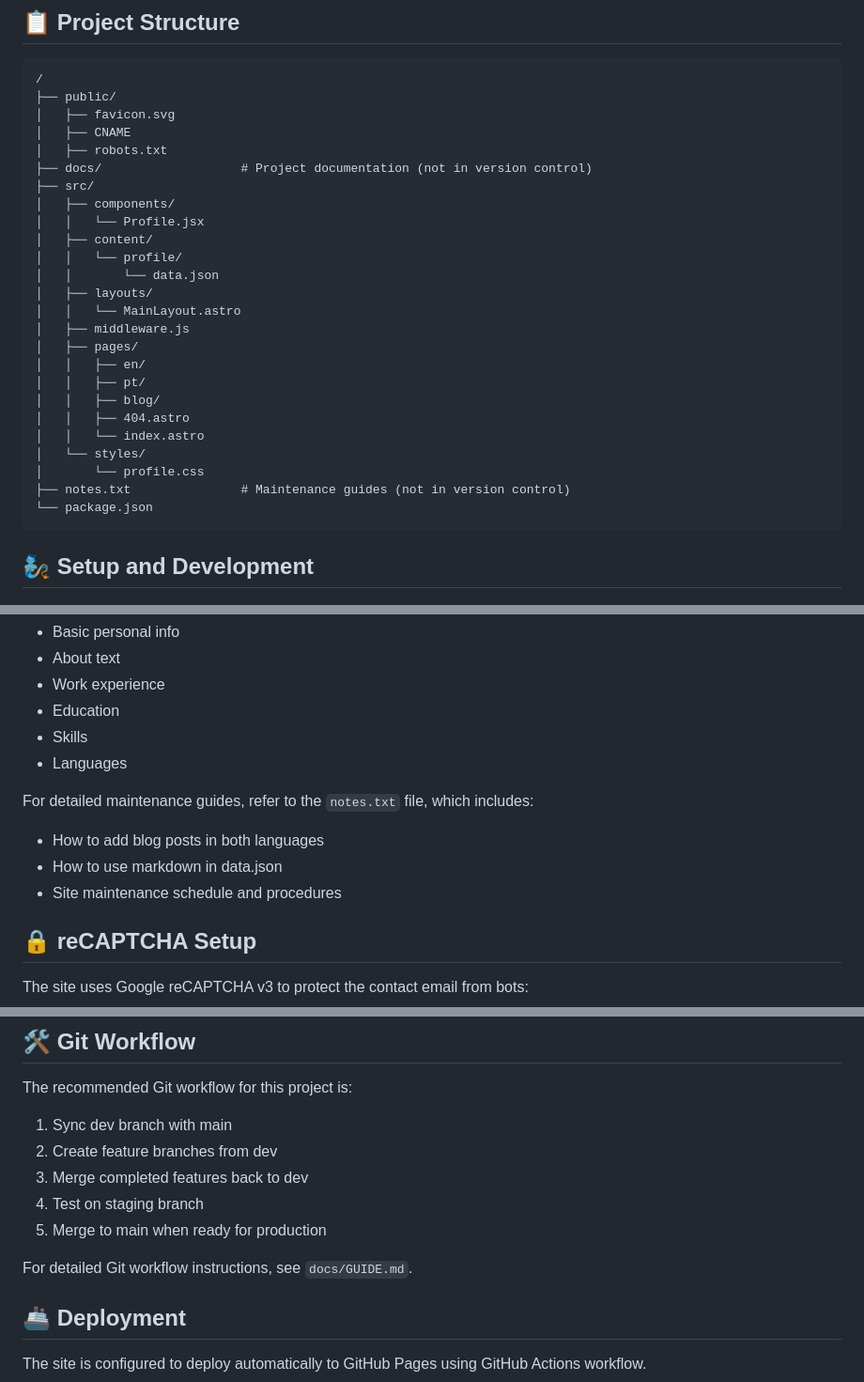
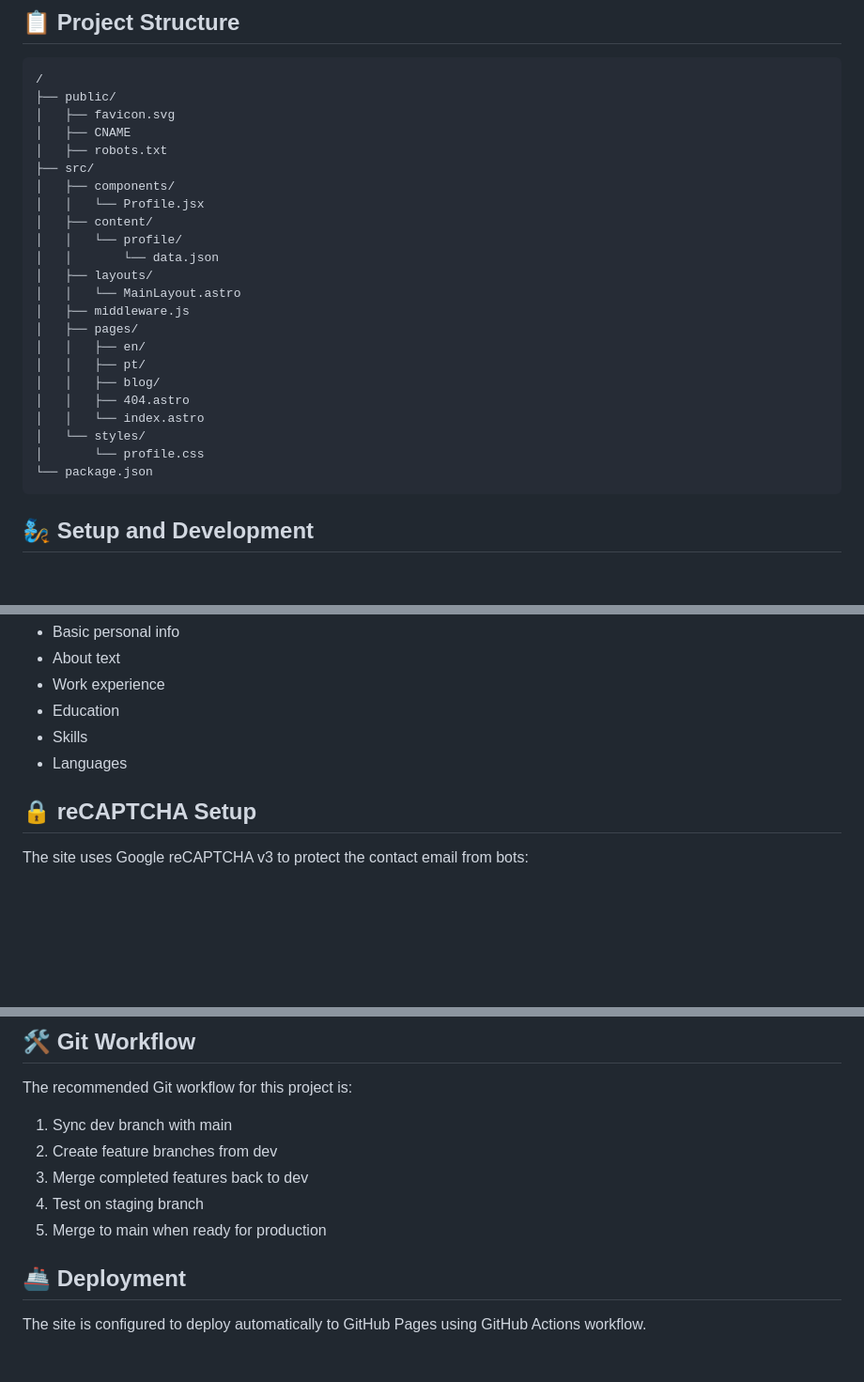
Before and after one commit to Ricardodpalmeida/ricsite, a Markdown page: README.md, 3 parts joined by grey strips. Shown at 94% size. Drawn GitHub-style; blank space fills up the shorter version.

Commit message:
Remove references to notes.txt and docs directory from README

````diff
--- a/README.md
+++ b/README.md
@@ -25,7 +25,6 @@ A minimal, responsive personal website built with Astro and React. The site feat
 │   ├── favicon.svg
 │   ├── CNAME
 │   ├── robots.txt
-├── docs/                   # Project documentation (not in version control)
 ├── src/
 │   ├── components/
 │   │   └── Profile.jsx
@@ -43,7 +42,6 @@ A minimal, responsive personal website built with Astro and React. The site feat
 │   │   └── index.astro
 │   └── styles/
 │       └── profile.css
-├── notes.txt               # Maintenance guides (not in version control)
 └── package.json
 ```
 
@@ -85,11 +83,6 @@ The site content can be easily updated by modifying the `src/content/profile/dat
 - Skills
 - Languages
 
-For detailed maintenance guides, refer to the `notes.txt` file, which includes:
-- How to add blog posts in both languages
-- How to use markdown in data.json
-- Site maintenance schedule and procedures
-
 ## 🔒 reCAPTCHA Setup
 
 The site uses Google reCAPTCHA v3 to protect the contact email from bots:
@@ -115,8 +108,6 @@ The recommended Git workflow for this project is:
 3. Merge completed features back to dev
 4. Test on staging branch
 5. Merge to main when ready for production
-
-For detailed Git workflow instructions, see `docs/GUIDE.md`.
 
 ## 🚢 Deployment
 
````
